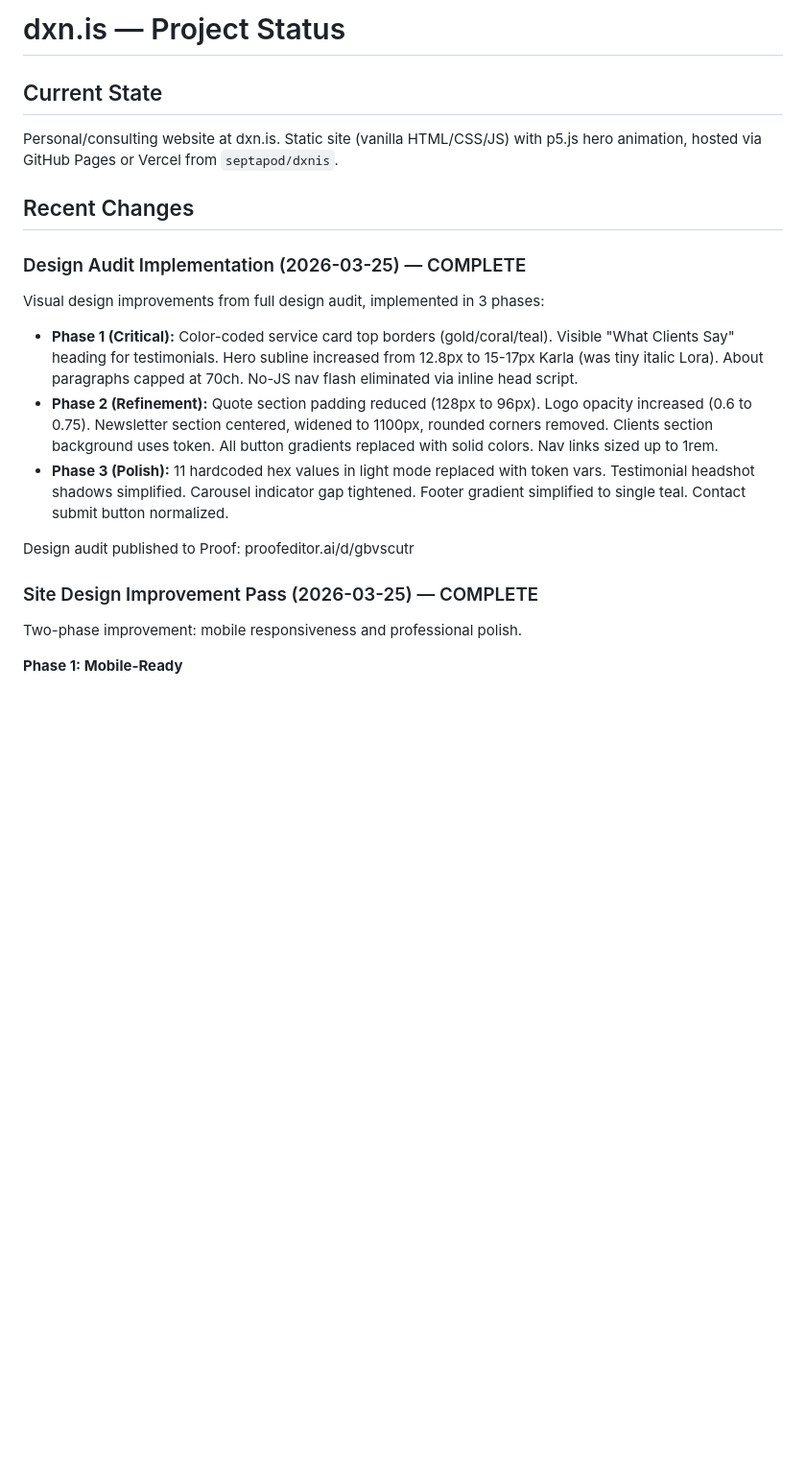
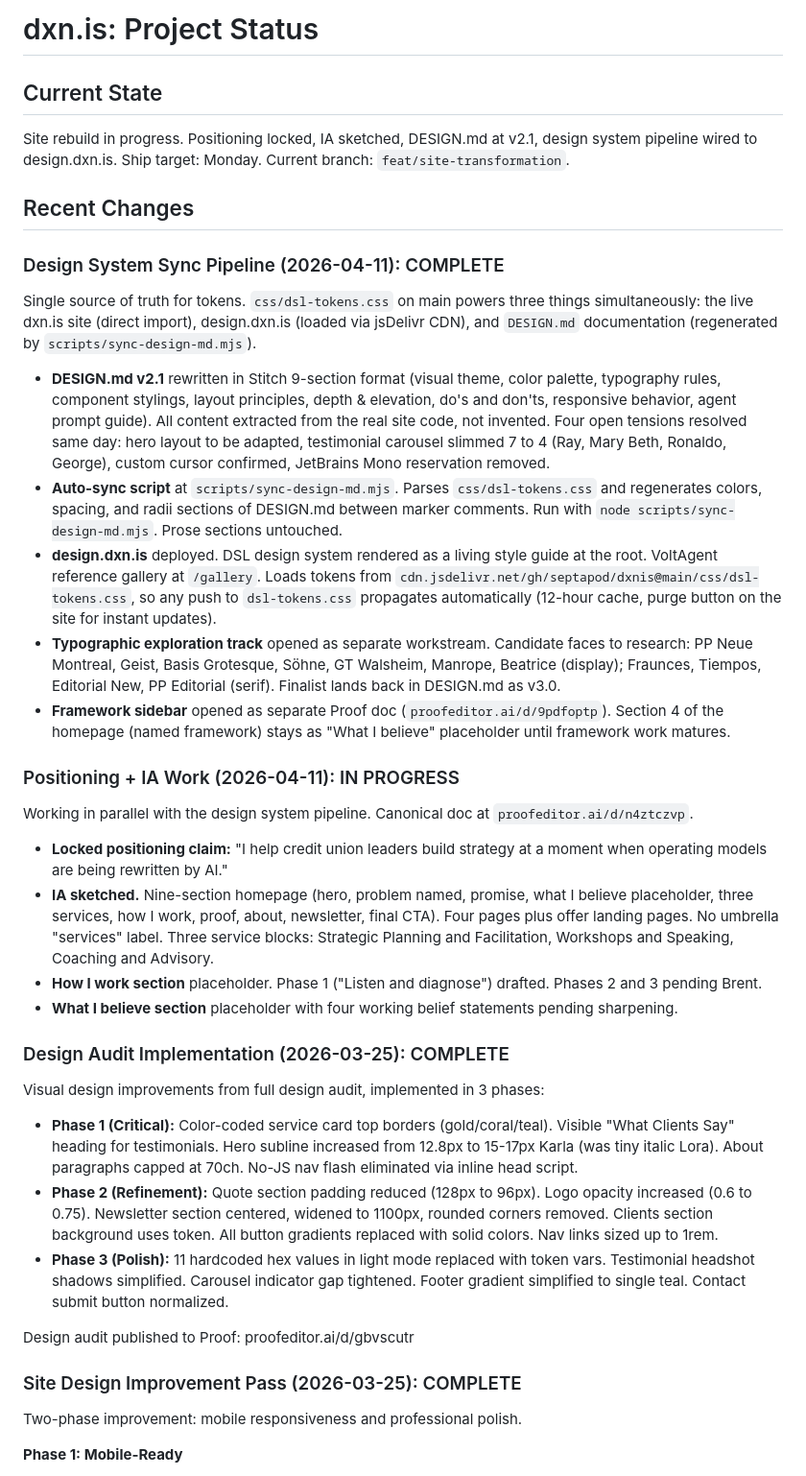
Before and after one commit to septapod/dxnis, a Markdown page: PROJECT_STATUS.md, the part around one of its changes. Shown at 96% size. GitHub-like rendering; blank space fills up the shorter version.

```diff
--- a/PROJECT_STATUS.md
+++ b/PROJECT_STATUS.md
@@ -1,11 +1,30 @@
-# dxn.is — Project Status
+# dxn.is: Project Status
 
 ## Current State
-Personal/consulting website at dxn.is. Static site (vanilla HTML/CSS/JS) with p5.js hero animation, hosted via GitHub Pages or Vercel from `septapod/dxnis`.
+Site rebuild in progress. Positioning locked, IA sketched, DESIGN.md at v2.1, design system pipeline wired to design.dxn.is. Ship target: Monday. Current branch: `feat/site-transformation`.
 
 ## Recent Changes
 
-### Design Audit Implementation (2026-03-25) — COMPLETE
+### Design System Sync Pipeline (2026-04-11): COMPLETE
+
+Single source of truth for tokens. `css/dsl-tokens.css` on main powers three things simultaneously: the live dxn.is site (direct import), design.dxn.is (loaded via jsDelivr CDN), and `DESIGN.md` documentation (regenerated by `scripts/sync-design-md.mjs`).
+
+- **DESIGN.md v2.1** rewritten in Stitch 9-section format (visual theme, color palette, typography rules, component stylings, layout principles, depth & elevation, do's and don'ts, responsive behavior, agent prompt guide). All content extracted from the real site code, not invented. Four open tensions resolved same day: hero layout to be adapted, testimonial carousel slimmed 7 to 4 (Ray, Mary Beth, Ronaldo, George), custom cursor confirmed, JetBrains Mono reservation removed.
+- **Auto-sync script** at `scripts/sync-design-md.mjs`. Parses `css/dsl-tokens.css` and regenerates colors, spacing, and radii sections of DESIGN.md between marker comments. Run with `node scripts/sync-design-md.mjs`. Prose sections untouched.
+- **design.dxn.is** deployed. DSL design system rendered as a living style guide at the root. VoltAgent reference gallery at `/gallery`. Loads tokens from `cdn.jsdelivr.net/gh/septapod/dxnis@main/css/dsl-tokens.css`, so any push to `dsl-tokens.css` propagates automatically (12-hour cache, purge button on the site for instant updates).
+- **Typographic exploration track** opened as separate workstream. Candidate faces to research: PP Neue Montreal, Geist, Basis Grotesque, Söhne, GT Walsheim, Manrope, Beatrice (display); Fraunces, Tiempos, Editorial New, PP Editorial (serif). Finalist lands back in DESIGN.md as v3.0.
+- **Framework sidebar** opened as separate Proof doc (`proofeditor.ai/d/9pdfoptp`). Section 4 of the homepage (named framework) stays as "What I believe" placeholder until framework work matures.
+
+### Positioning + IA Work (2026-04-11): IN PROGRESS
+
+Working in parallel with the design system pipeline. Canonical doc at `proofeditor.ai/d/n4ztczvp`.
+
+- **Locked positioning claim:** "I help credit union leaders build strategy at a moment when operating models are being rewritten by AI."
+- **IA sketched.** Nine-section homepage (hero, problem named, promise, what I believe placeholder, three services, how I work, proof, about, newsletter, final CTA). Four pages plus offer landing pages. No umbrella "services" label. Three service blocks: Strategic Planning and Facilitation, Workshops and Speaking, Coaching and Advisory.
+- **How I work section** placeholder. Phase 1 ("Listen and diagnose") drafted. Phases 2 and 3 pending Brent.
+- **What I believe section** placeholder with four working belief statements pending sharpening.
+
+### Design Audit Implementation (2026-03-25): COMPLETE
 Visual design improvements from full design audit, implemented in 3 phases:
 - **Phase 1 (Critical):** Color-coded service card top borders (gold/coral/teal). Visible "What Clients Say" heading for testimonials. Hero subline increased from 12.8px to 15-17px Karla (was tiny italic Lora). About paragraphs capped at 70ch. No-JS nav flash eliminated via inline head script.
 - **Phase 2 (Refinement):** Quote section padding reduced (128px to 96px). Logo opacity increased (0.6 to 0.75). Newsletter section centered, widened to 1100px, rounded corners removed. Clients section background uses token. All button gradients replaced with solid colors. Nav links sized up to 1rem.
@@ -13,7 +32,7 @@ Visual design improvements from full design audit, implemented in 3 phases:
 
 Design audit published to Proof: proofeditor.ai/d/gbvscutr
 
-### Site Design Improvement Pass (2026-03-25) — COMPLETE
+### Site Design Improvement Pass (2026-03-25): COMPLETE
 Two-phase improvement: mobile responsiveness and professional polish.
 
 **Phase 1: Mobile-Ready**
```
Also changed, not shown: other parts of PROJECT_STATUS.md (+17 -6 lines), README.md (+34 -2 lines).
